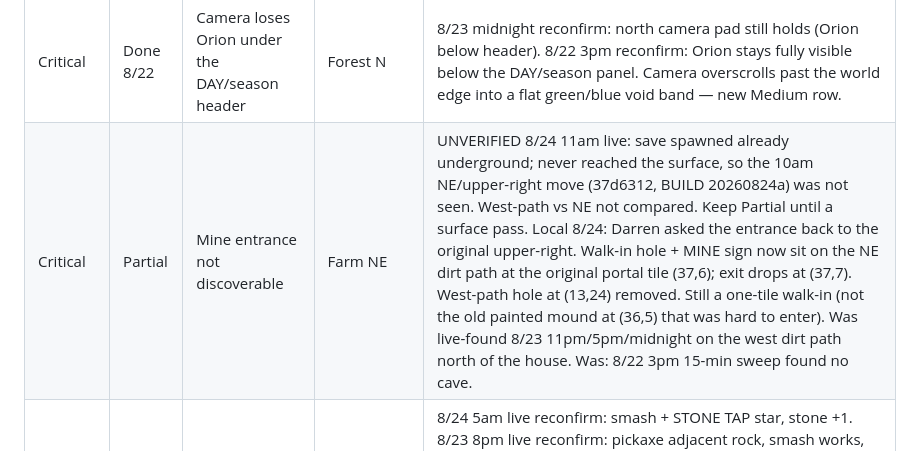
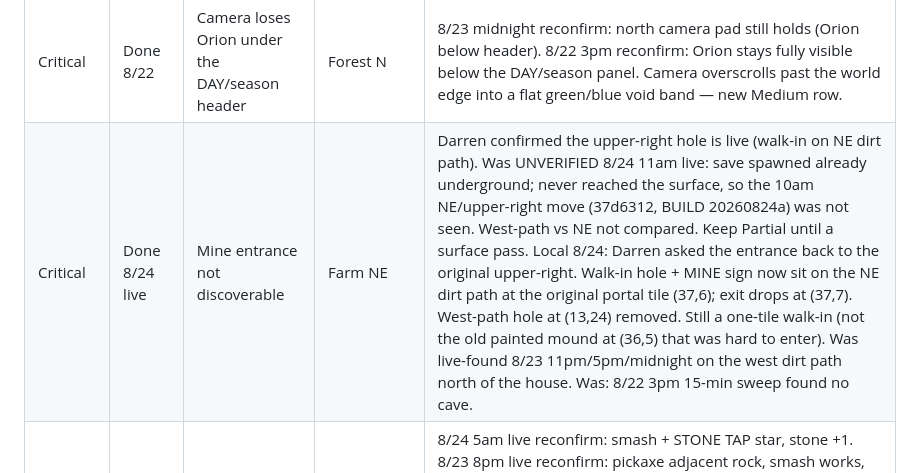
Before and after one commit to yamizzle/orion-farm, a Markdown page: BACKLOG.md, the part around the change. GitHub-like rendering.

Commit message:
Backlog: Darren confirmed upper-right mine hole is live.

```diff
--- a/BACKLOG.md
+++ b/BACKLOG.md
@@ -15,7 +15,7 @@ Highest-leverage theme: underground soft-lock / no surface exit found; sword Spa
 | Critical | Open | Day clock races | Everywhere | STILL uneven. 8/24 11am live: started DAY 290 SPRING AFTERNOON underground; stayed AFTERNOON this ~13 min pass (not re-scored). 8/24 5am live: DAY 290 stayed 290; MORNING→AFTERNOON in ~1 min, then AFTERNOON held ~11 min. Morning phase still races; no full-day rollover this pass. Was 8/23 11pm: DAY 148 NIGHT → 151 AFTERNOON in ~24 min, ~5–6 min/day — better than 8pm's 3–4, still racing vs 5pm ~10–11. Was WORSE 8/23 8pm: DAY 76→79 in ~13 min, phase every ~30–60s, ~3–4 min/day. Was 8/23 5pm: ~2–3 min/phase, full day ≈10–11 min; DAY 8 MORNING → DAY 9 SPRING MORNING with no sleep. Was 8/23 midnight: full day in ~2 min; DAY 5→8. 8/22 3pm: ~30–60 s per phase; DAY 1→5 in ~15 min with one bed use. Rolls with no sleep. Death also burns a full day (see High; untested 5am). |
 | Critical | Done 8/21 | Camera loses Orion south of the hotbar | Farm | 8/22 3pm reconfirm: walking south keeps Orion ~80px above the hotbar. Void-band overscroll below the map edge is a new Medium row. |
 | Critical | Done 8/22 | Camera loses Orion under the DAY/season header | Forest N | 8/23 midnight reconfirm: north camera pad still holds (Orion below header). 8/22 3pm reconfirm: Orion stays fully visible below the DAY/season panel. Camera overscrolls past the world edge into a flat green/blue void band — new Medium row. |
-| Critical | Partial | Mine entrance not discoverable | Farm NE | UNVERIFIED 8/24 11am live: save spawned already underground; never reached the surface, so the 10am NE/upper-right move (37d6312, BUILD 20260824a) was not seen. West-path vs NE not compared. Keep Partial until a surface pass. Local 8/24: Darren asked the entrance back to the original upper-right. Walk-in hole + MINE sign now sit on the NE dirt path at the original portal tile (37,6); exit drops at (37,7). West-path hole at (13,24) removed. Still a one-tile walk-in (not the old painted mound at (36,5) that was hard to enter). Was live-found 8/23 11pm/5pm/midnight on the west dirt path north of the house. Was: 8/22 3pm 15-min sweep found no cave. |
+| Critical | Done 8/24 live | Mine entrance not discoverable | Farm NE | Darren confirmed the upper-right hole is live (walk-in on NE dirt path). Was UNVERIFIED 8/24 11am live: save spawned already underground; never reached the surface, so the 10am NE/upper-right move (37d6312, BUILD 20260824a) was not seen. West-path vs NE not compared. Keep Partial until a surface pass. Local 8/24: Darren asked the entrance back to the original upper-right. Walk-in hole + MINE sign now sit on the NE dirt path at the original portal tile (37,6); exit drops at (37,7). West-path hole at (13,24) removed. Still a one-tile walk-in (not the old painted mound at (36,5) that was hard to enter). Was live-found 8/23 11pm/5pm/midnight on the west dirt path north of the house. Was: 8/22 3pm 15-min sweep found no cave. |
 | High | Done 8/23 | Rocks don't react; no stone | Farm / mine | 8/24 5am live reconfirm: smash + STONE TAP star, stone +1. 8/23 8pm live reconfirm: pickaxe adjacent rock, smash works, stone 0→2. 8/23 midnight: walk-into and tap one-shot rocks, stone 0→1 then 1→2. Diagonal Space still no-ops (expected). Local 8/22 4:10pm: adjacent Space/walk-into/tap one-shots a rock, smash SFX, stone hotbar +1 immediately. Paving dirt with stone still in. Was: 8/22 3pm ignore input, stone 0. |
 | High | Done 8/22 | Two Pips at once | Shop + town | 8/22 3pm reconfirm: only shop Pip. Town square has Lila (fountain) and Reed. Pip appears solely behind the shop counter. Shop not reached 5am / 11pm. Shop/town not found 8pm. |
 | High | Open | Shop has no buy/sell UI | Shop | Still. Shop not reached 8/24 11am (stuck underground). Shop not reached 5am / 11pm. Shop not found 8pm. Not retested 5pm live. 8/23 midnight: Pip "bring me one copper", no buy/sell, 0G. 8/22 3pm: enterable, Pip talks ("bring me one copper for a shop lantern"), no buy/sell, 0G. |
```
